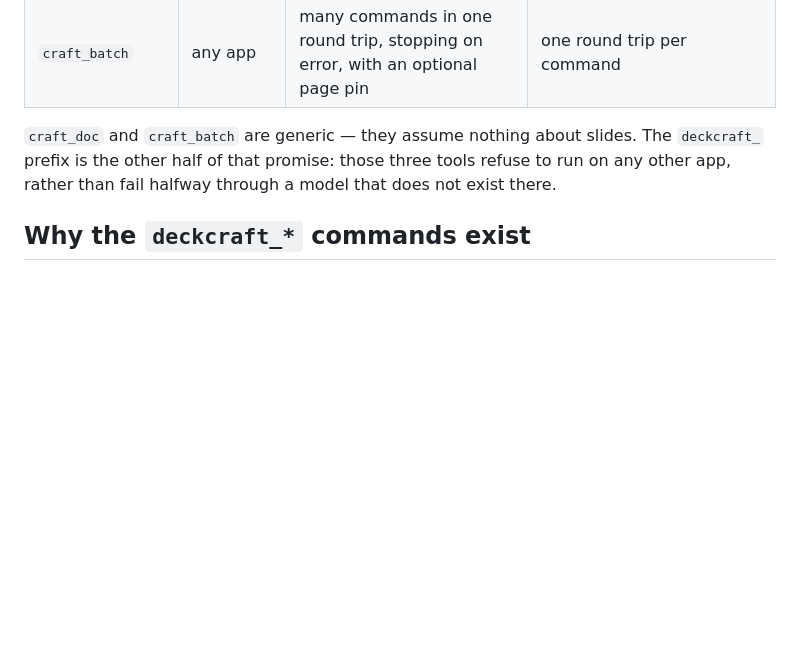
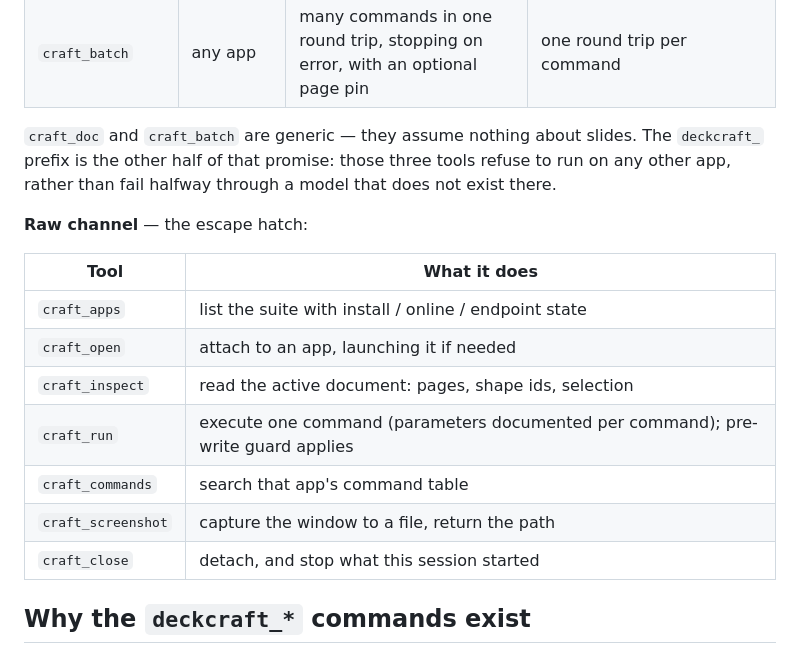
Before and after one commit to extrame/craft-agent, a Markdown page: README.md, the part around the change. GitHub-like rendering; blank space fills up the shorter version.

Commit message:
README: restore the raw-channel tool table
Rewriting the intent section dropped the seven meta tools from the English
page; the Chinese page still had them. Both now render the same shape
(14 sections, 6 tables).

```diff
--- a/README.md
+++ b/README.md
@@ -262,6 +262,18 @@ document   implicit, no parameters — can only be switched with window.next
 prefix is the other half of that promise: those three tools refuse to run on any other app,
 rather than fail halfway through a model that does not exist there.
 
+**Raw channel** — the escape hatch:
+
+| Tool | What it does |
+|---|---|
+| `craft_apps` | list the suite with install / online / endpoint state |
+| `craft_open` | attach to an app, launching it if needed |
+| `craft_inspect` | read the active document: pages, shape ids, selection |
+| `craft_run` | execute one command (parameters documented per command); pre-write guard applies |
+| `craft_commands` | search that app's command table |
+| `craft_screenshot` | capture the window to a file, return the path |
+| `craft_close` | detach, and stop what this session started |
+
 ## Why the `deckcraft_*` commands exist
 
 The control channel is complete: it can do everything the app can do. It is not complete in
```
